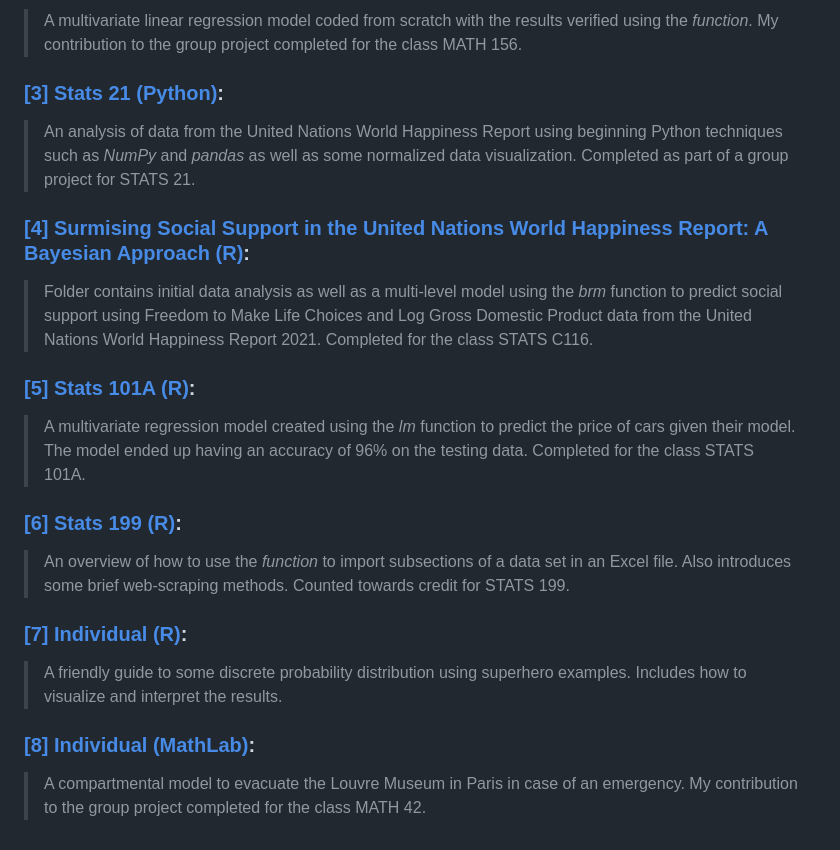
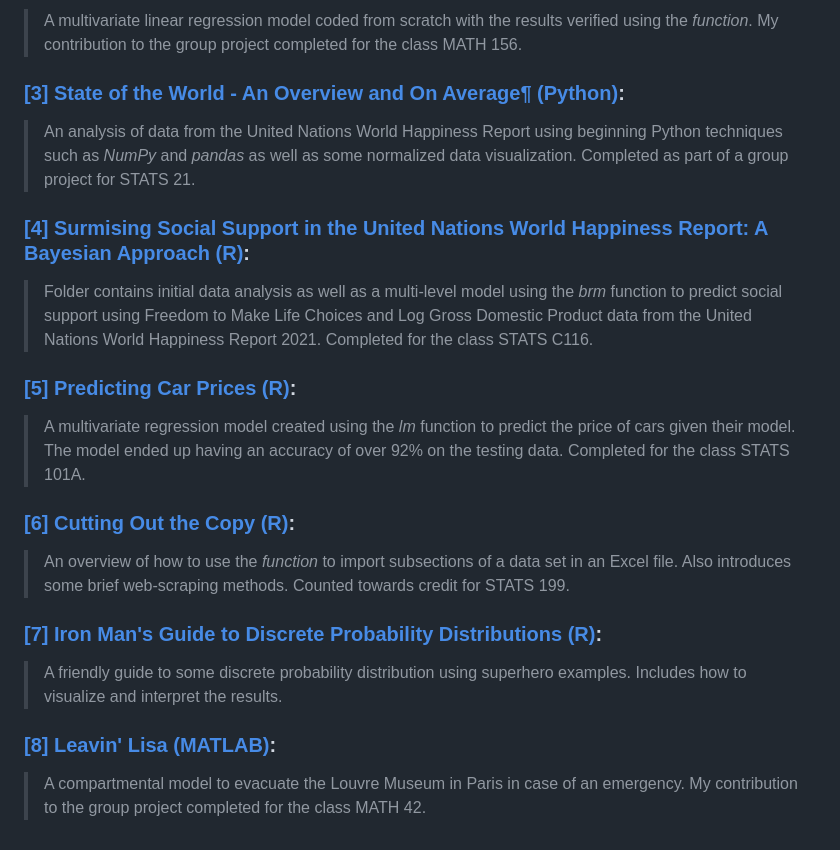
Before and after one commit to minisnoel/Data_Science_Portfolio, a Markdown page: README.md, the part around the change. Rendered like a GitHub page.

```diff
--- a/README.md
+++ b/README.md
@@ -8,20 +8,20 @@ An overview of various Data-Science related projects for my classes at UCLA or f
 ### [[2] Predicting Social Support using Machine Learning Techniques (Python)](https://github.com/AMistry001/Data_Science_Portfolio/blob/main/Analyzing%20Seattle%20Accident%20Severity%20Data/Analyzing%20Accident%20Severity%20Data%20in%20Seattle%20(2014-2020).ipynb):
 > A multivariate linear regression model coded from scratch with the results verified using the _function_. My contribution to the group project completed for the class MATH 156.
 
-### [[3] Stats 21 (Python)](https://github.com/AMistry001/Data_Science_Portfolio/blob/main/Analyzing%20Seattle%20Accident%20Severity%20Data/Analyzing%20Accident%20Severity%20Data%20in%20Seattle%20(2014-2020).ipynb):
+### [[3] State of the World - An Overview and On Average¶ (Python)](https://github.com/AMistry001/Data_Science_Portfolio/blob/main/Analyzing%20Seattle%20Accident%20Severity%20Data/Analyzing%20Accident%20Severity%20Data%20in%20Seattle%20(2014-2020).ipynb):
 > An analysis of data from the United Nations World Happiness Report using beginning Python techniques such as _NumPy_ and _pandas_ as well as some normalized data visualization. Completed as part of a group project for STATS 21.
 
 ### [[4] Surmising Social Support in the United Nations World Happiness Report: A Bayesian Approach (R)](https://github.com/AMistry001/Data_Science_Portfolio/blob/main/Analyzing%20Seattle%20Accident%20Severity%20Data/Analyzing%20Accident%20Severity%20Data%20in%20Seattle%20(2014-2020).ipynb):
 > Folder contains initial data analysis as well as a multi-level model using the _brm_ function to predict social support using Freedom to Make Life Choices and Log Gross Domestic Product data from the United Nations World Happiness Report 2021. Completed for the class STATS C116.
 
-### [[5] Stats 101A (R)](https://github.com/AMistry001/Data_Science_Portfolio/blob/main/Analyzing%20Seattle%20Accident%20Severity%20Data/Analyzing%20Accident%20Severity%20Data%20in%20Seattle%20(2014-2020).ipynb):
-> A multivariate regression model created using the _lm_ function to predict the price of cars given their model. The model ended up having an accuracy of 96% on the testing data. Completed for the class STATS 101A.
+### [[5] Predicting Car Prices (R)](https://github.com/AMistry001/Data_Science_Portfolio/blob/main/Analyzing%20Seattle%20Accident%20Severity%20Data/Analyzing%20Accident%20Severity%20Data%20in%20Seattle%20(2014-2020).ipynb):
+> A multivariate regression model created using the _lm_ function to predict the price of cars given their model. The model ended up having an accuracy of over 92% on the testing data. Completed for the class STATS 101A.
 
-### [[6] Stats 199 (R)](https://github.com/AMistry001/Data_Science_Portfolio/blob/main/Analyzing%20Seattle%20Accident%20Severity%20Data/Analyzing%20Accident%20Severity%20Data%20in%20Seattle%20(2014-2020).ipynb):
+### [[6] Cutting Out the Copy (R)](https://github.com/AMistry001/Data_Science_Portfolio/blob/main/Analyzing%20Seattle%20Accident%20Severity%20Data/Analyzing%20Accident%20Severity%20Data%20in%20Seattle%20(2014-2020).ipynb):
 > An overview of how to use the _function_ to import subsections of a data set in an Excel file. Also introduces some brief web-scraping methods. Counted towards credit for STATS 199.
 
-### [[7] Individual (R)](https://github.com/AMistry001/Data_Science_Portfolio/blob/main/Analyzing%20Seattle%20Accident%20Severity%20Data/Analyzing%20Accident%20Severity%20Data%20in%20Seattle%20(2014-2020).ipynb):
+### [[7] Iron Man's Guide to Discrete Probability Distributions (R)](https://github.com/AMistry001/Data_Science_Portfolio/blob/main/Analyzing%20Seattle%20Accident%20Severity%20Data/Analyzing%20Accident%20Severity%20Data%20in%20Seattle%20(2014-2020).ipynb):
 > A friendly guide to some discrete probability distribution using superhero examples. Includes how to visualize and interpret the results.
 
-### [[8] Individual (MathLab)](https://github.com/AMistry001/Data_Science_Portfolio/blob/main/Analyzing%20Seattle%20Accident%20Severity%20Data/Analyzing%20Accident%20Severity%20Data%20in%20Seattle%20(2014-2020).ipynb):
+### [[8] Leavin' Lisa (MATLAB)](https://github.com/AMistry001/Data_Science_Portfolio/blob/main/Analyzing%20Seattle%20Accident%20Severity%20Data/Analyzing%20Accident%20Severity%20Data%20in%20Seattle%20(2014-2020).ipynb):
 > A compartmental model to evacuate the Louvre Museum in Paris in case of an emergency. My contribution to the group project completed for the class MATH 42.
```
